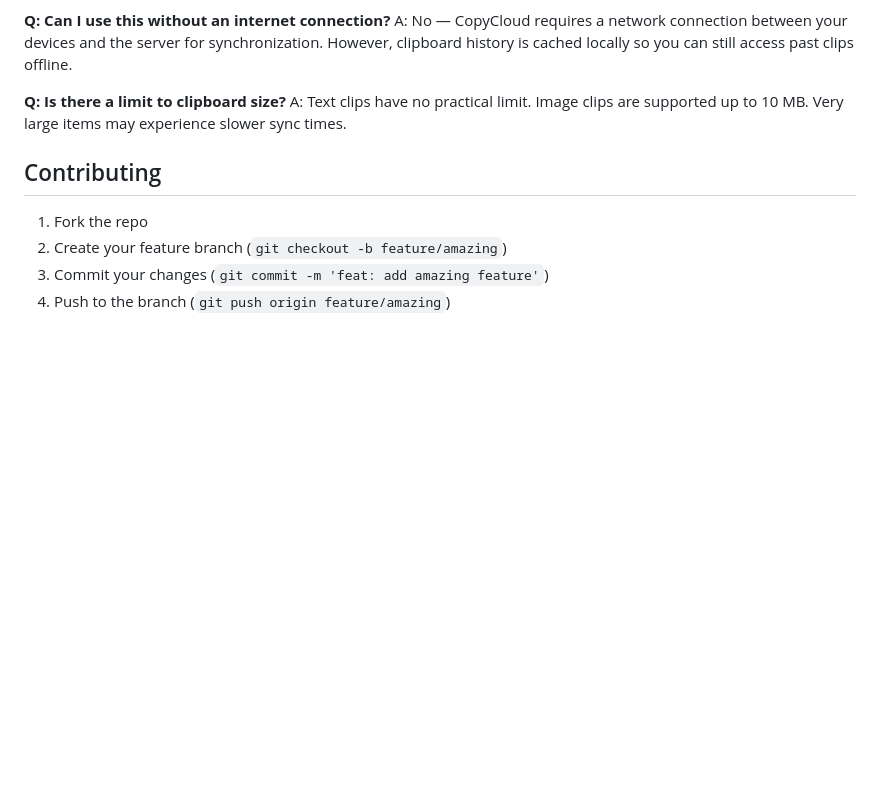
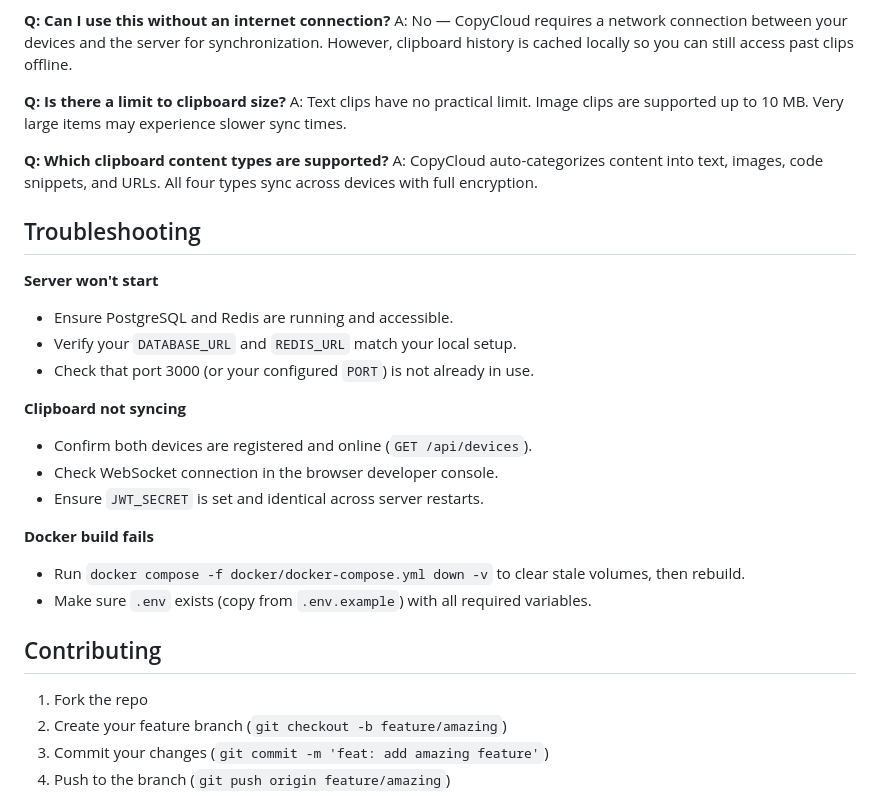
Before and after one commit to suvijya/copycloud, a Markdown page: README.md, the part around the change. Drawn GitHub-style; blank space fills up the shorter version.

Commit message:
docs: add troubleshooting section and supported content types FAQ to README

```diff
--- a/README.md
+++ b/README.md
@@ -137,6 +137,25 @@ A: No — CopyCloud requires a network connection between your devices and the s
 **Q: Is there a limit to clipboard size?**
 A: Text clips have no practical limit. Image clips are supported up to 10 MB. Very large items may experience slower sync times.
 
+**Q: Which clipboard content types are supported?**
+A: CopyCloud auto-categorizes content into text, images, code snippets, and URLs. All four types sync across devices with full encryption.
+
+## Troubleshooting
+
+**Server won't start**
+- Ensure PostgreSQL and Redis are running and accessible.
+- Verify your `DATABASE_URL` and `REDIS_URL` match your local setup.
+- Check that port 3000 (or your configured `PORT`) is not already in use.
+
+**Clipboard not syncing**
+- Confirm both devices are registered and online (`GET /api/devices`).
+- Check WebSocket connection in the browser developer console.
+- Ensure `JWT_SECRET` is set and identical across server restarts.
+
+**Docker build fails**
+- Run `docker compose -f docker/docker-compose.yml down -v` to clear stale volumes, then rebuild.
+- Make sure `.env` exists (copy from `.env.example`) with all required variables.
+
 ## Contributing
 
 1. Fork the repo
```
